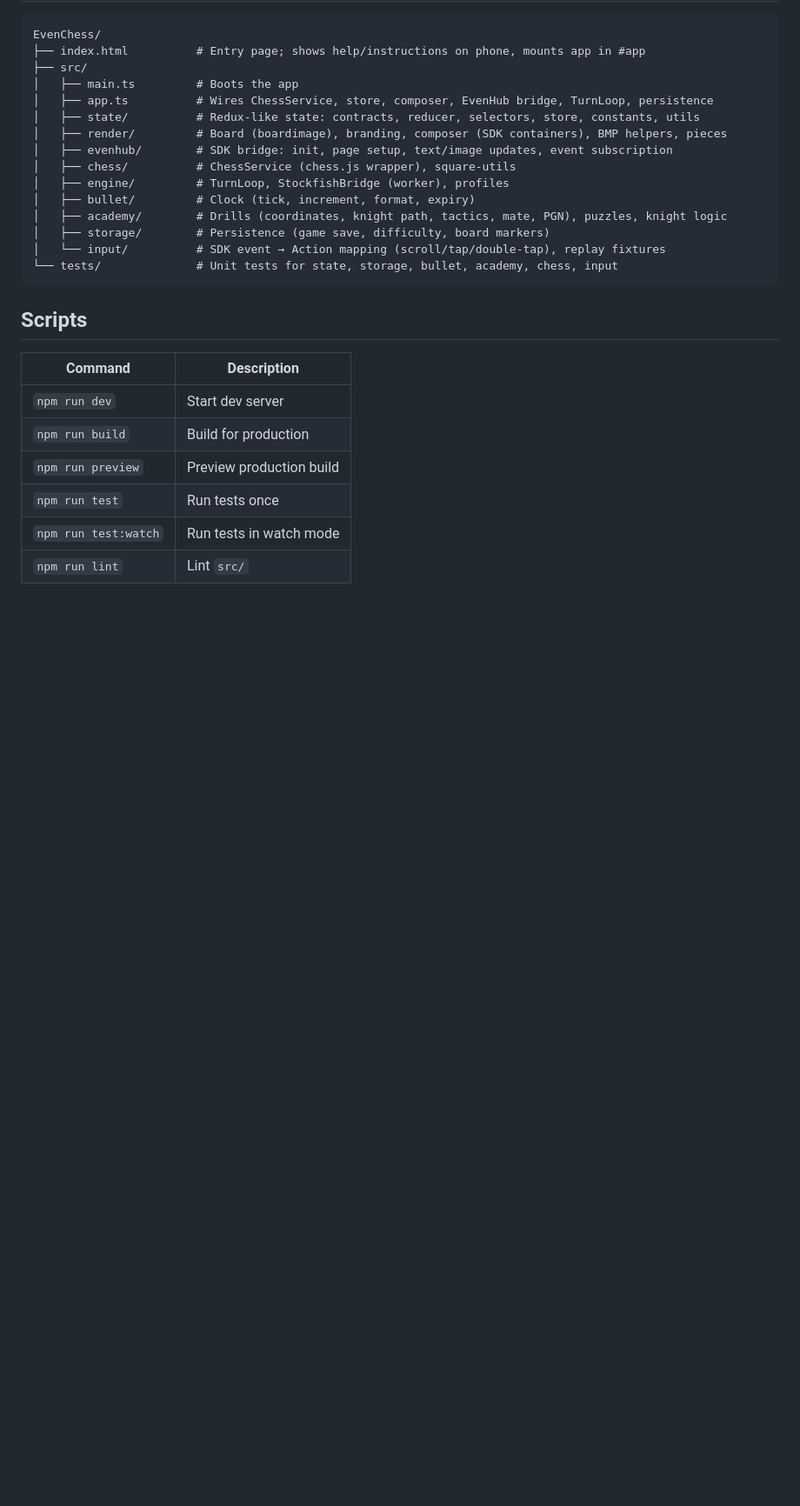
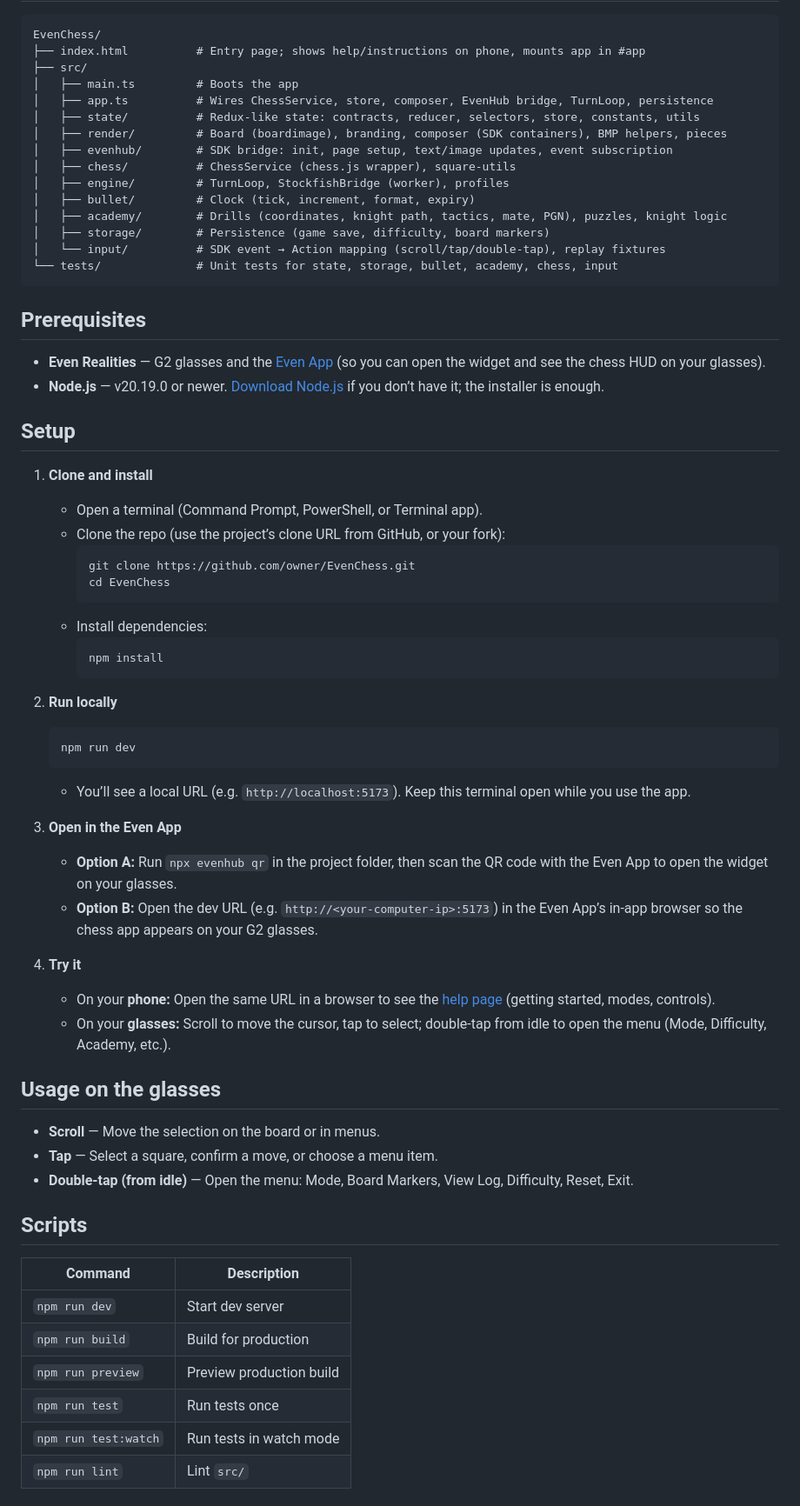
Before and after one commit to dmyster145/EvenChess, a Markdown page: README.md, the part around one of its changes. Shown at 87% size. GitHub-like rendering; blank space fills up the shorter version.

````diff
--- a/README.md
+++ b/README.md
@@ -45,6 +45,45 @@ EvenChess/
 └── tests/              # Unit tests for state, storage, bullet, academy, chess, input
 ```
 
+## Prerequisites
+
+- **Even Realities** — G2 glasses and the [Even App](https://www.evenrealities.com/) (so you can open the widget and see the chess HUD on your glasses).
+- **Node.js** — v20.19.0 or newer. [Download Node.js](https://nodejs.org/) if you don’t have it; the installer is enough.
+
+## Setup
+
+1. **Clone and install**
+   - Open a terminal (Command Prompt, PowerShell, or Terminal app).
+   - Clone the repo (use the project’s clone URL from GitHub, or your fork):
+     ```bash
+     git clone https://github.com/owner/EvenChess.git
+     cd EvenChess
+     ```
+   - Install dependencies:
+     ```bash
+     npm install
+     ```
+
+2. **Run locally**
+   ```bash
+   npm run dev
+   ```
+   - You’ll see a local URL (e.g. `http://localhost:5173`). Keep this terminal open while you use the app.
+
+3. **Open in the Even App**
+   - **Option A:** Run `npx evenhub qr` in the project folder, then scan the QR code with the Even App to open the widget on your glasses.
+   - **Option B:** Open the dev URL (e.g. `http://<your-computer-ip>:5173`) in the Even App’s in-app browser so the chess app appears on your G2 glasses.
+
+4. **Try it**
+   - On your **phone:** Open the same URL in a browser to see the [help page](index.html) (getting started, modes, controls).
+   - On your **glasses:** Scroll to move the cursor, tap to select; double-tap from idle to open the menu (Mode, Difficulty, Academy, etc.).
+
+## Usage on the glasses
+
+- **Scroll** — Move the selection on the board or in menus.
+- **Tap** — Select a square, confirm a move, or choose a menu item.
+- **Double-tap (from idle)** — Open the menu: Mode, Board Markers, View Log, Difficulty, Reset, Exit.
+
 ## Scripts
 
 | Command        | Description                |
````
Also changed, not shown: other parts of README.md (+6 -5 lines).
